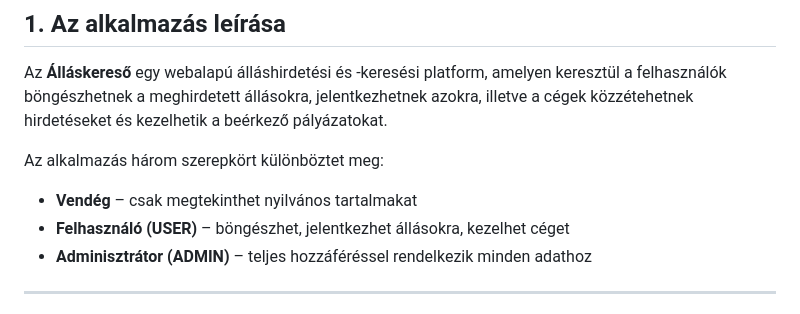
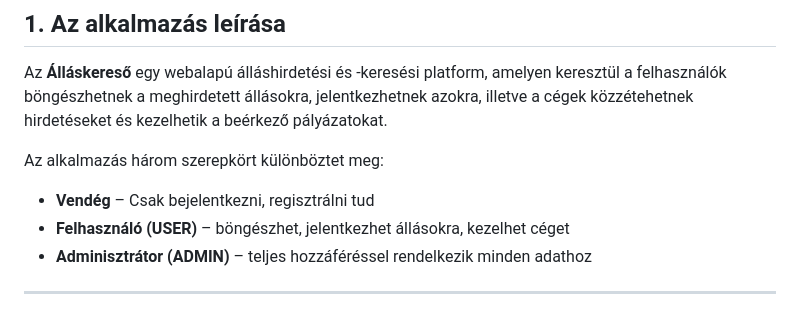
Before and after one commit to Pgabo99/Allaskereso, a Markdown page: DOKUMENTACIO.md, the part around the change. Rendered like a GitHub page.

```diff
--- a/DOKUMENTACIO.md
+++ b/DOKUMENTACIO.md
@@ -11,7 +11,7 @@
 Az **Álláskereső** egy webalapú álláshirdetési és -keresési platform, amelyen keresztül a felhasználók böngészhetnek a meghirdetett állásokra, jelentkezhetnek azokra, illetve a cégek közzétehetnek hirdetéseket és kezelhetik a beérkező pályázatokat.
 
 Az alkalmazás három szerepkört különböztet meg:
-- **Vendég** – csak megtekinthet nyilvános tartalmakat
+- **Vendég** – Csak bejelentkezni, regisztrálni tud
 - **Felhasználó (USER)** – böngészhet, jelentkezhet állásokra, kezelhet céget
 - **Adminisztrátor (ADMIN)** – teljes hozzáféréssel rendelkezik minden adathoz
 
```
